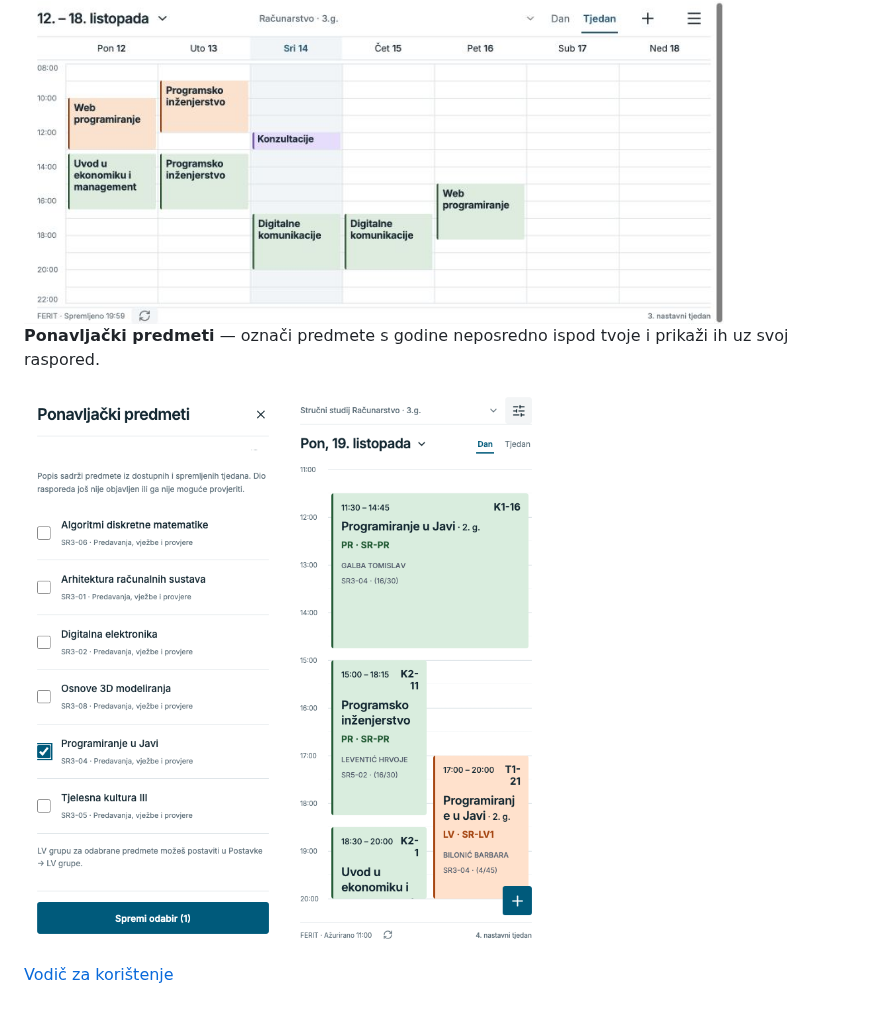
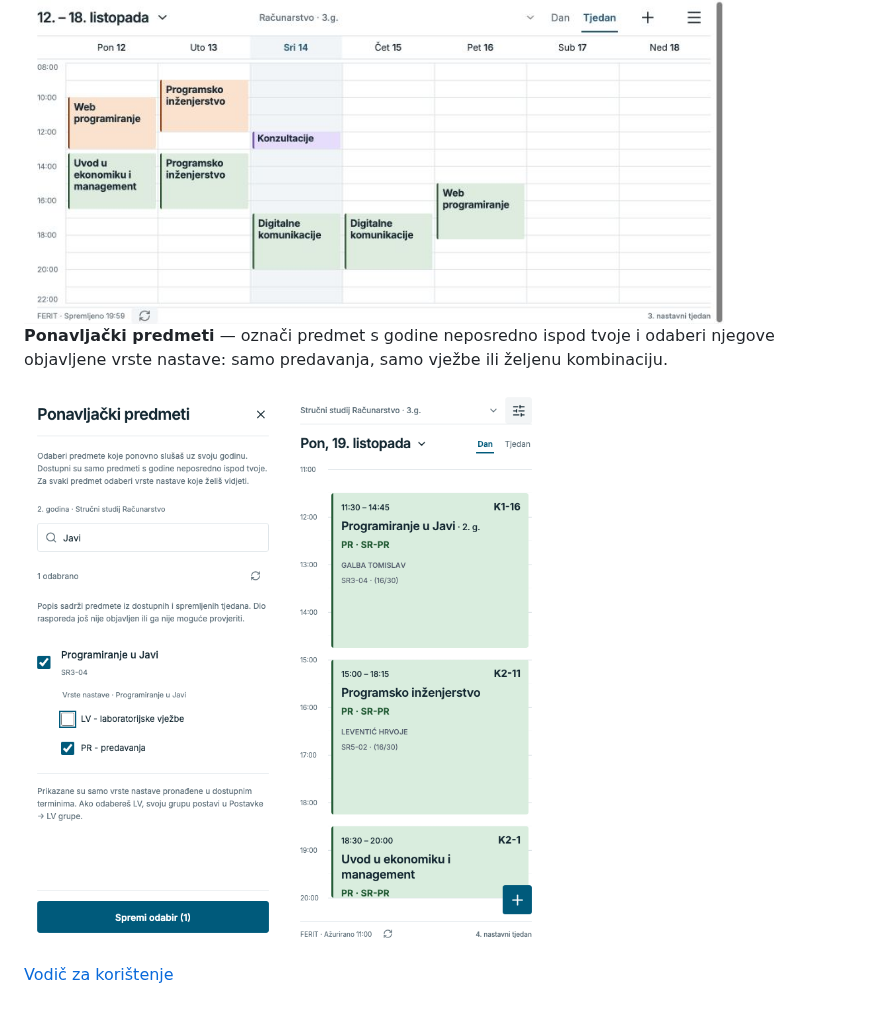
Before and after one commit to KTihana/FERIT-raspored, a Markdown page: README.md, the part around the change. Rendered like a GitHub page; pictures changed too: docs/22-repeating-subjects.png, docs/23-repeating-in-schedule.png.

```diff
--- a/README.md
+++ b/README.md
@@ -45,7 +45,7 @@
 
 <img src="docs/17-offline-week.jpg" width="700" height="323" alt="Spremljeni tjedni raspored dostupan bez interneta, s oznakom nastavnog tjedna">
 
-**Ponavljački predmeti** — označi predmete s godine neposredno ispod tvoje i prikaži ih uz svoj raspored.
+**Ponavljački predmeti** — označi predmet s godine neposredno ispod tvoje i odaberi njegove objavljene vrste nastave: samo predavanja, samo vježbe ili željenu kombinaciju.
 
 <img src="docs/22-repeating-subjects.png" width="280" height="606" alt="Odabir ponavljačkih predmeta iz prethodne godine"> <img src="docs/23-repeating-in-schedule.png" width="280" height="606" alt="Programiranje u Javi prikazano uz treću godinu">
 
```
Also changed, not shown: docs/guide.md (+6 -4 lines).
